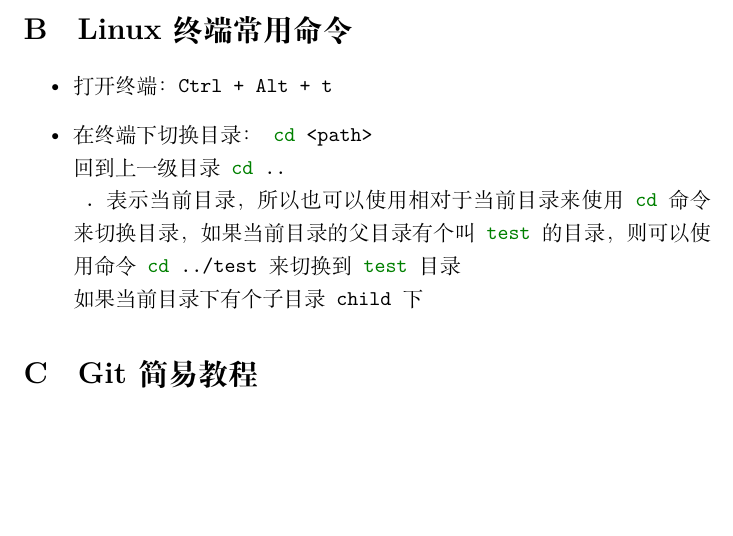
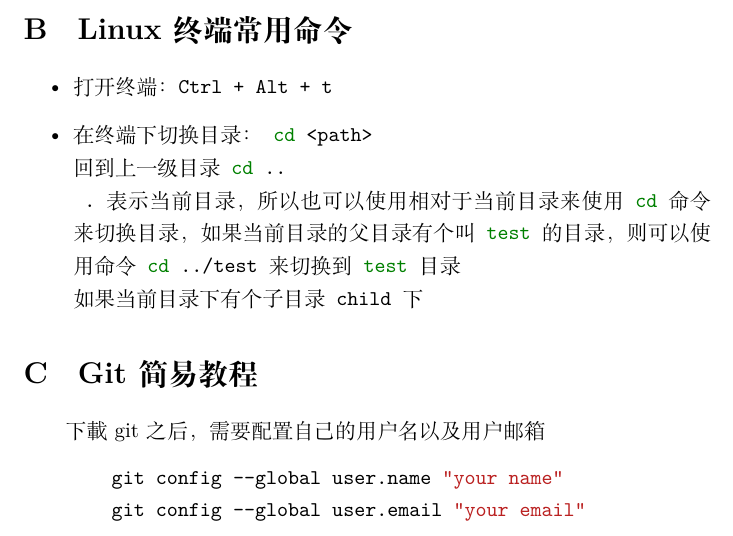
Before and after one commit to PreX-AW/PX4_ROS_Simulation, a LaTeX document (ROS_PX4教程.tex): part of page 3 of 3 before the commit and part of page 3 of 4 after it, cut so that both start at the same text, the shorter picture padded with empty space. Compiled offline with XeLaTeX.

Commit message:
update Toturial Document git toturial

```diff
--- a/ROS_PX4教程.tex
+++ b/ROS_PX4教程.tex
@@ -74,6 +74,12 @@
               如果当前目录下有个子目录\mintinline{bash}| child |下
     \end{itemize}
     \section{Git 简易教程}
+    下載git之后，需要配置自己的用户名以及用户邮箱
+    \begin{minted}{bash}
+        git config --global user.name "your name"
+        git config --global user.email "your email"
+    \end{minted}
+
     \section{Vim 简易教程及其配置}
 \end{appendices}
 
```
Also changed, not shown: ROS_PX4教程.pdf, 2 other files.
